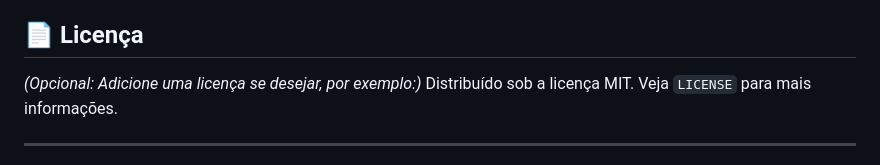
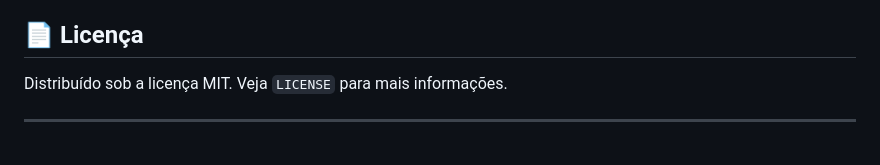
Before and after one commit to Alucinado-dev/Travel-agency-page, a Markdown page: readme.md, the part around the change. Drawn GitHub-style.

Commit message:
:books: changes in readme.md

```diff
--- a/readme.md
+++ b/readme.md
@@ -41,8 +41,6 @@ Esta landing page apresenta a agência Iara Viagens, destacando seus serviços,
 *   **Font Awesome:** Biblioteca de ícones.
 
 ## 📄 Licença
-
-*(Opcional: Adicione uma licença se desejar, por exemplo:)*
 Distribuído sob a licença MIT. Veja `LICENSE` para mais informações.
 
 ---
```
